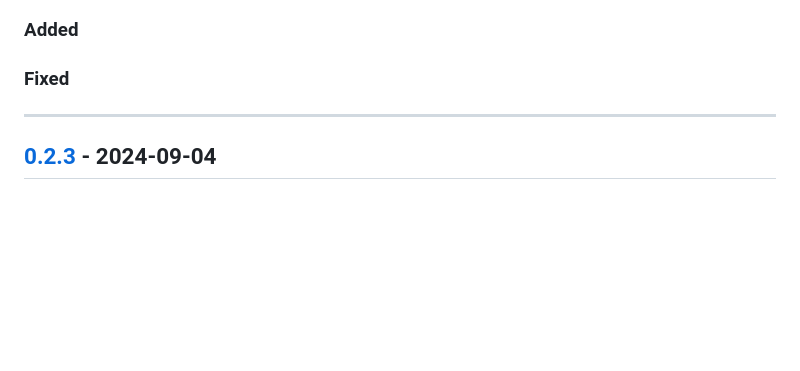
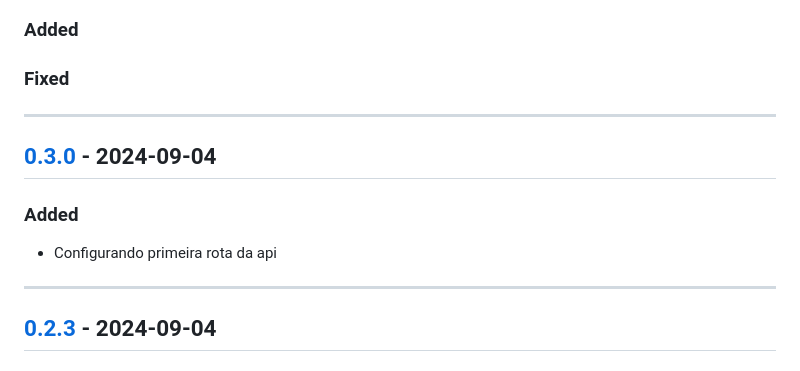
Before and after one commit to jtonynet/php-laravel-series, a Markdown page: CHANGELOG.md, the part around one of its changes. Drawn GitHub-style; blank space fills up the shorter version.

Commit message:
Configurando primeira rota da api

```diff
--- a/CHANGELOG.md
+++ b/CHANGELOG.md
@@ -11,6 +11,13 @@ and this project adheres to [Semantic Versioning](https://semver.org/spec/v2.0.0
 ### Added
 
 ### Fixed
+
+---
+
+## [0.3.0] - 2024-09-04
+### Added
+
+- Configurando primeira rota da api
 
 ---
 
```
Also changed, not shown: other parts of CHANGELOG.md (+1 -0 lines).
